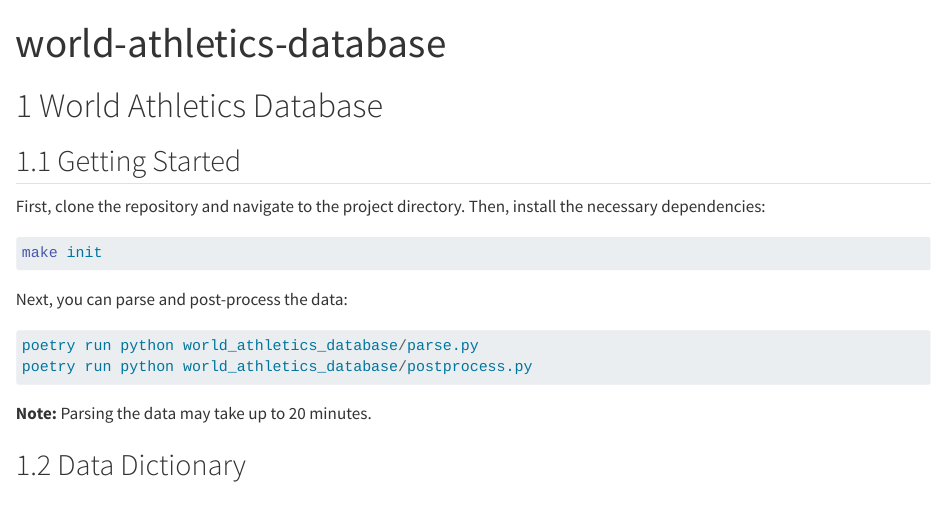
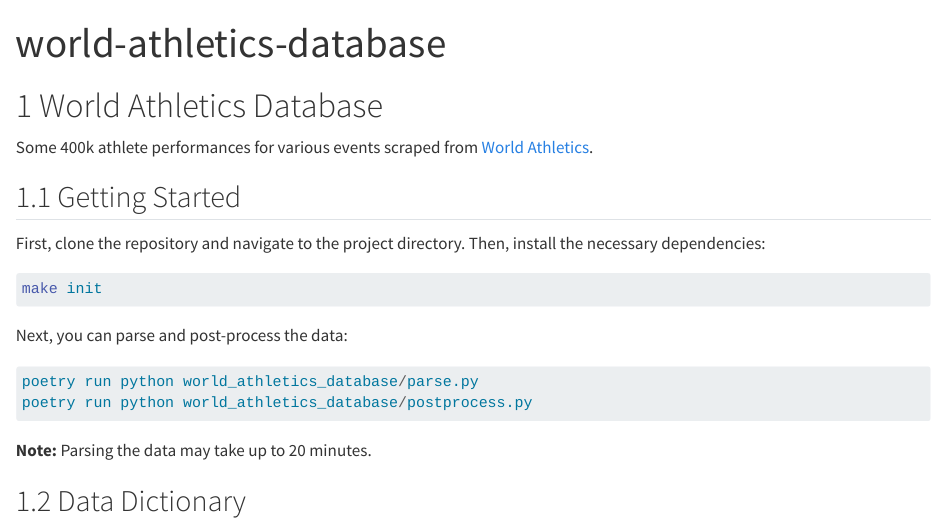
Before and after one commit to thomascamminady/world-athletics-database, a Quarto document (world-athletics-database.qmd): the page in a window 1100 px wide, from its top. Rendered offline with R 4.5, knitr and Pandoc in place of Quarto, with nearby package versions.

Commit message:
Update readme.

```diff
--- a/world-athletics-database.qmd
+++ b/world-athletics-database.qmd
@@ -3,6 +3,7 @@ title: "world-athletics-database"
 ---
 
 # World Athletics Database
+Some 400k athlete performances for various events scraped from [World Athletics](https://worldathletics.org/records/all-time-toplists/sprints/100-metres/outdoor/women/senior).
 
 
 
```
Also changed, not shown: 1 other file.
